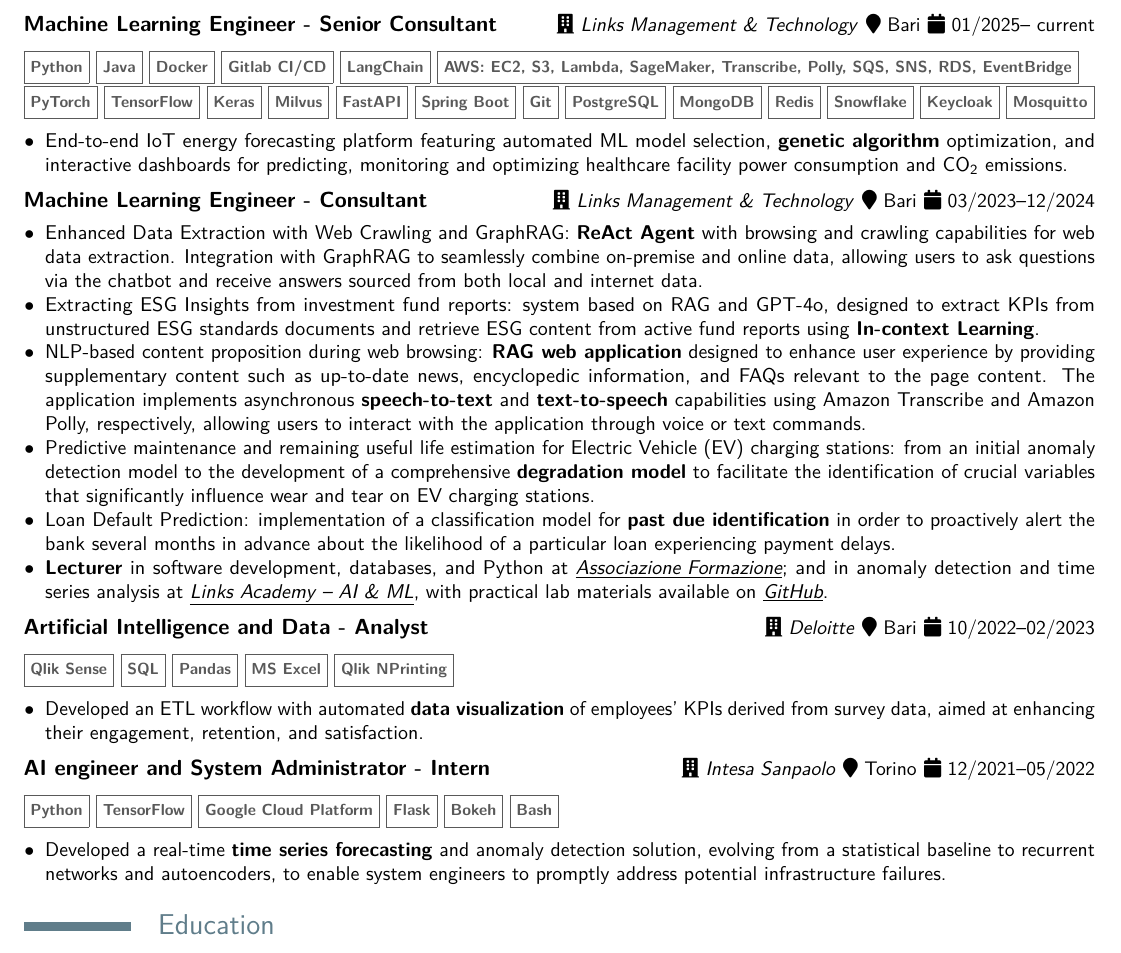
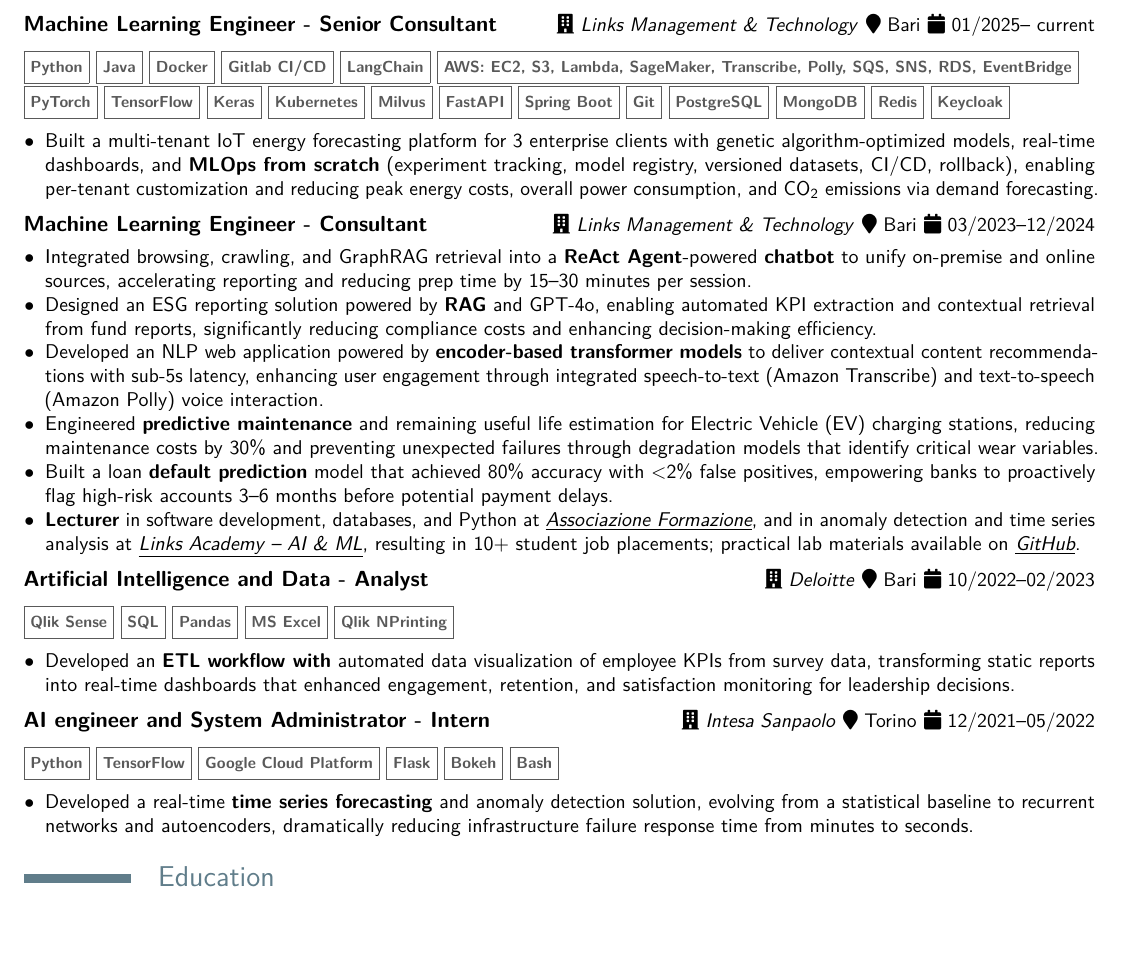
Before and after one commit to francesco-s/curriculum-en, a LaTeX CV (resume.tex): part of the page, cut so that both start at the same text, the shorter picture padded with empty space. Compiled offline with pdfLaTeX.

Commit message:
text refactoring

```diff
--- a/resume.tex
+++ b/resume.tex
@@ -117,12 +117,12 @@
 		\vspace*{-.6cm}
 		\begin{flushleft}
 			\noindent
-			\cvtag{Python} \cvtag{Java} \cvtag{Docker} \cvtag{Gitlab CI/CD} \cvtag{LangChain} \cvtag{AWS: EC2, S3, Lambda, SageMaker, Transcribe, Polly, SQS, SNS, RDS, EventBridge} \cvtag{PyTorch} \cvtag{TensorFlow} \cvtag{Keras} \cvtag{Milvus} \cvtag{FastAPI} \cvtag{Spring Boot} \cvtag{Git} \cvtag{PostgreSQL} \cvtag{MongoDB} \cvtag{Redis} \cvtag{Snowflake}
-			\cvtag{Keycloak} \cvtag{Mosquitto}
+			\cvtag{Python} \cvtag{Java} \cvtag{Docker} \cvtag{Gitlab CI/CD} \cvtag{LangChain} \cvtag{AWS: EC2, S3, Lambda, SageMaker, Transcribe, Polly, SQS, SNS, RDS, EventBridge} \cvtag{PyTorch} \cvtag{TensorFlow} \cvtag{Keras} \cvtag{Kubernetes} \cvtag{Milvus} \cvtag{FastAPI} \cvtag{Spring Boot} \cvtag{Git} \cvtag{PostgreSQL} \cvtag{MongoDB} \cvtag{Redis}
+			\cvtag{Keycloak}
 		\end{flushleft}
 		\vspace*{-.2cm}
 		\begin{itemize}
-			\item[$\bullet$] End-to-end IoT energy forecasting platform featuring automated ML model selection, \textbf{genetic algorithm} optimization, and interactive dashboards for predicting, monitoring and optimizing healthcare facility power consumption and CO\textsubscript{2} emissions.
+			\item[$\bullet$] Built a multi-tenant IoT energy forecasting platform for 3 enterprise clients with genetic algorithm-optimized models, real-time dashboards, and \textbf{MLOps from scratch} (experiment tracking, model registry, versioned datasets, CI/CD, rollback), enabling per-tenant customization and reducing peak energy costs, overall power consumption, and CO\textsubscript{2} emissions via demand forecasting.
 		\end{itemize}
 	}
 	\vspace*{.25cm}
@@ -130,12 +130,12 @@
 	\mycvitem{%
 		\vspace*{-.2cm}
 		\begin{itemize}
-			\item[$\bullet$] Enhanced Data Extraction with Web Crawling and GraphRAG: \textbf{ReAct Agent} with browsing and crawling capabilities for web data extraction. Integration with GraphRAG to seamlessly combine on-premise and online data, allowing users to ask questions via the chatbot and receive answers sourced from both local and internet data.
-			\item[$\bullet$] Extracting ESG Insights from investment fund reports: system based on RAG and GPT-4o, designed to extract KPIs from unstructured ESG standards documents and retrieve ESG content from active fund reports using \textbf{In-context Learning}.
-			\item[$\bullet$] NLP-based content proposition during web browsing: \textbf{RAG web application} designed to enhance user experience by providing supplementary content such as up-to-date news, encyclopedic information, and FAQs relevant to the page content. The application implements asynchronous \textbf{speech-to-text} and \textbf{text-to-speech} capabilities using Amazon Transcribe and Amazon Polly, respectively, allowing users to interact with the application through voice or text commands.
-			\item[$\bullet$] Predictive maintenance and remaining useful life estimation for Electric Vehicle (EV) charging stations: from an initial anomaly detection model to the development of a comprehensive \textbf{degradation model} to facilitate the identification of crucial variables that significantly influence wear and tear on EV charging stations.
-			\item[$\bullet$] Loan Default Prediction: implementation of a classification model for \textbf{past due identification} in order to proactively alert the bank several months in advance about the likelihood of a particular loan experiencing payment delays.
-			\item[$\bullet$] \textbf{Lecturer} in software development, databases, and Python at \href{https://www.associazioneformazione.it/formazione-professionale/ifts-tecnico-per-la-progettazione-e-lo-sviluppo-di-applicazioni-informatiche}{\textit{\underline{Associazione Formazione}}}; and in anomaly detection and time series analysis at \href{https://academy.linksmt.it/corso-di-formazione-post-laurea-artificial-intelligence-machine-learning/}{\textit{\underline{Links Academy – AI \& ML}}}, with practical lab materials available on \href{https://github.com/francesco-s/Links-Academy---Anomaly-Detection-Time-series-analysis}{\textit{\underline{GitHub}}}.
+			\item[$\bullet$] Integrated browsing, crawling, and GraphRAG retrieval into a \textbf{ReAct Agent}-powered \textbf{chatbot} to unify on-premise and online sources, accelerating reporting and reducing prep time by 15–30 minutes per session.
+			\item[$\bullet$] Designed an ESG reporting solution powered by \textbf{RAG} and GPT-4o, enabling automated KPI extraction and contextual retrieval from fund reports, significantly reducing compliance costs and enhancing decision-making efficiency.
+			\item[$\bullet$] Developed an NLP web application powered by \textbf{encoder-based transformer models} to deliver contextual content recommendations with sub-5s latency, enhancing user engagement through integrated speech-to-text (Amazon Transcribe) and text-to-speech (Amazon Polly) voice interaction.
+			\item[$\bullet$] Engineered \textbf{predictive maintenance} and remaining useful life estimation for Electric Vehicle (EV) charging stations, reducing maintenance costs by 30\% and preventing unexpected failures through degradation models that identify critical wear variables.
+			\item[$\bullet$] Built a loan \textbf{default prediction} model that achieved 80\% accuracy with <2\% false positives, empowering banks to proactively flag high-risk accounts 3–6 months before potential payment delays.
+			\item[$\bullet$] \textbf{Lecturer} in software development, databases, and Python at \href{https://www.associazioneformazione.it/formazione-professionale/ifts-tecnico-per-la-progettazione-e-lo-sviluppo-di-applicazioni-informatiche}{\textit{\underline{Associazione Formazione}}}, and in anomaly detection and time series analysis at \href{https://academy.linksmt.it/corso-di-formazione-post-laurea-artificial-intelligence-machine-learning/}{\textit{\underline{Links Academy – AI \& ML}}}, resulting in 10+ student job placements; practical lab materials available on \href{https://github.com/francesco-s/Links-Academy---Anomaly-Detection-Time-series-analysis}{\textit{\underline{GitHub}}}.
 			% \item[$\bullet$] Contribution to \textbf{AI technical interviews} (review on \href{https://www.glassdoor.it/Colloquio/Links-Management-and-Technology-Colloquio-RVW82686296.htm}{\textit{\underline{Glassdoor}}}).
 	\end{itemize}}
 	\vspace*{.25cm}
@@ -149,7 +149,7 @@
 		\end{flushleft}
 		\vspace*{-.2cm}
 		\begin{itemize}
-			\item[$\bullet$] Developed an ETL workflow with automated \textbf{data visualization} of employees' KPIs derived from survey data, aimed at enhancing their engagement, retention, and satisfaction.
+			\item[$\bullet$] Developed an \textbf{ETL workflow with} automated data visualization of employee KPIs from survey data, transforming static reports into real-time dashboards that enhanced engagement, retention, and satisfaction monitoring for leadership decisions.
 	\end{itemize}}
 
 	\vspace*{.25cm}
@@ -162,7 +162,7 @@
 		\end{flushleft}
 		\vspace*{-.2cm}
 		\begin{itemize}
-			\item[$\bullet$] Developed a real-time \textbf{time series forecasting} and anomaly detection solution, evolving from a statistical baseline to recurrent networks and autoencoders, to enable system engineers to promptly address potential infrastructure failures.
+			\item[$\bullet$] Developed a real-time \textbf{time series forecasting} and anomaly detection solution, evolving from a statistical baseline to recurrent networks and autoencoders, dramatically reducing infrastructure failure response time from minutes to seconds.
 	\end{itemize}}
 
 	%----------------------------------------------------------------------------------------
```
Also changed, not shown: resume.pdf.
